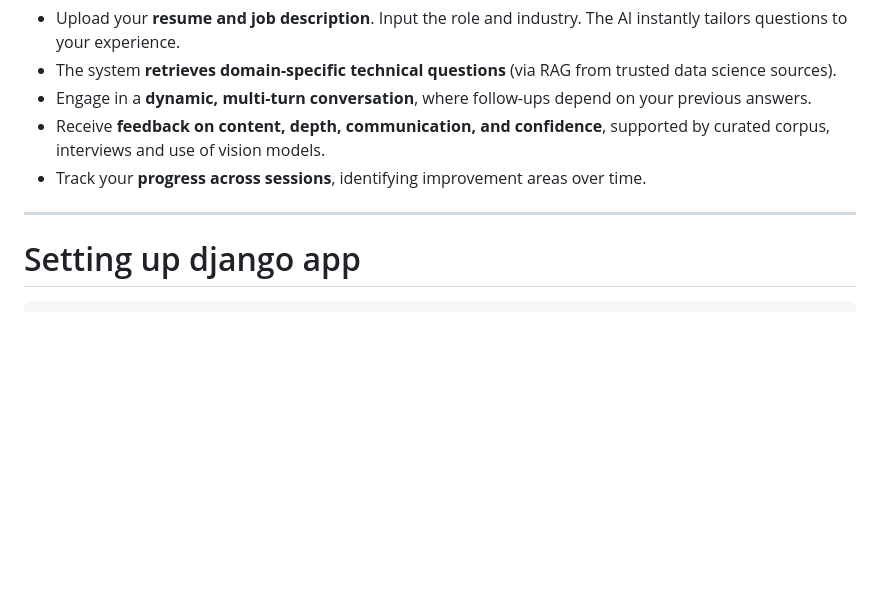
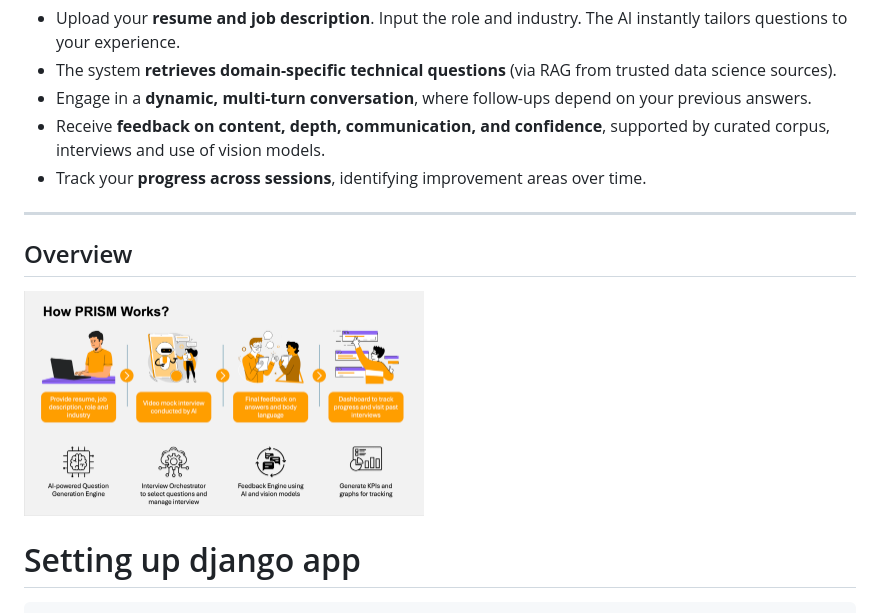
Before and after one commit to ankit1697/mock-interview, a Markdown page: README.md, the part around the change. GitHub-like rendering; pictures changed too: assets/prism_working.png (added); blank space fills up the shorter version.

```diff
--- a/README.md
+++ b/README.md
@@ -54,6 +54,9 @@ We aim to build a platform where anyone can **practice, learn, and grow**.
 - Track your **progress across sessions**, identifying improvement areas over time.
 
 ---
+## Overview
+
+<img src="assets/prism_working.png" width="400" alt="Logo">
 
 # Setting up django app
 
```
